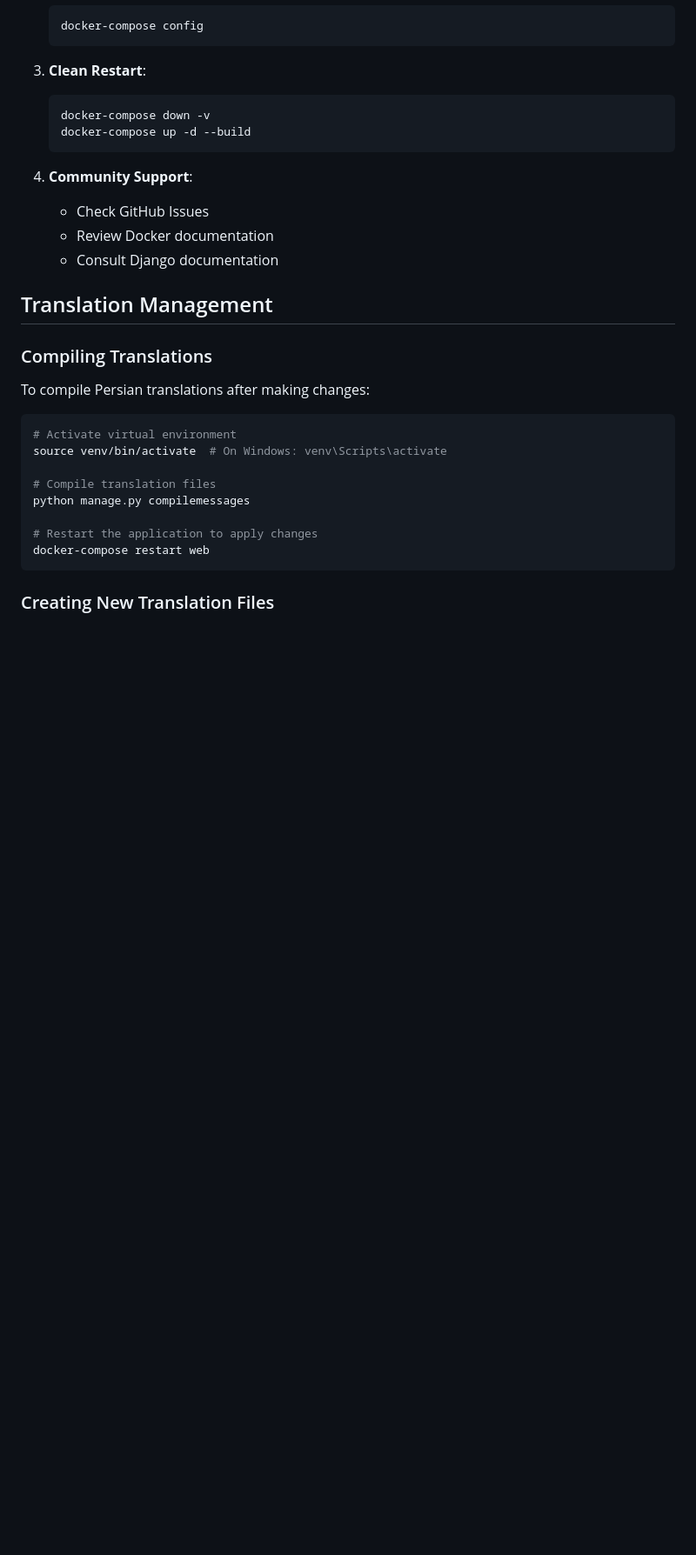
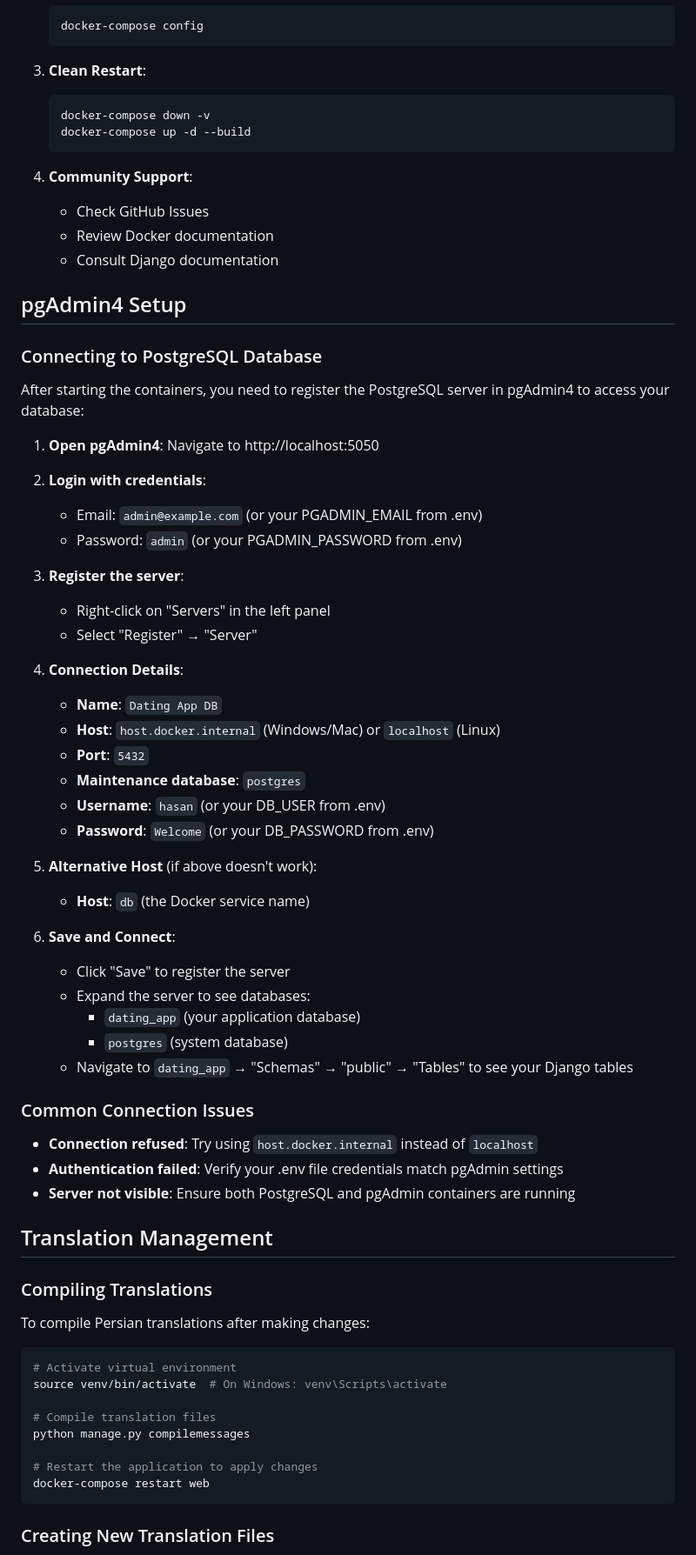
Before and after one commit to m-hasan-2004/dating_app, a Markdown page: backend/deploy.md, the part around one of its changes. Shown at 87% size. Rendered like a GitHub page; blank space fills up the shorter version.

Commit message:
chore: update deploy.md to contain pgadmin4 setup guide

```diff
--- a/backend/deploy.md
+++ b/backend/deploy.md
@@ -502,6 +503,45 @@ docker volume rm dating_app_pgadmin_data
    - Review Docker documentation
    - Consult Django documentation
 
+## pgAdmin4 Setup
+
+### Connecting to PostgreSQL Database
+
+After starting the containers, you need to register the PostgreSQL server in pgAdmin4 to access your database:
+
+1. **Open pgAdmin4**: Navigate to http://localhost:5050
+2. **Login with credentials**:
+   - Email: `admin@example.com` (or your PGADMIN_EMAIL from .env)
+   - Password: `admin` (or your PGADMIN_PASSWORD from .env)
+
+3. **Register the server**:
+   - Right-click on "Servers" in the left panel
+   - Select "Register" → "Server"
+
+4. **Connection Details**:
+   - **Name**: `Dating App DB`
+   - **Host**: `host.docker.internal` (Windows/Mac) or `localhost` (Linux)
+   - **Port**: `5432`
+   - **Maintenance database**: `postgres`
+   - **Username**: `hasan` (or your DB_USER from .env)
+   - **Password**: `Welcome` (or your DB_PASSWORD from .env)
+
+5. **Alternative Host** (if above doesn't work):
+   - **Host**: `db` (the Docker service name)
+
+6. **Save and Connect**:
+   - Click "Save" to register the server
+   - Expand the server to see databases:
+     - `dating_app` (your application database)
+     - `postgres` (system database)
+   - Navigate to `dating_app` → "Schemas" → "public" → "Tables" to see your Django tables
+
+### Common Connection Issues
+
+- **Connection refused**: Try using `host.docker.internal` instead of `localhost`
+- **Authentication failed**: Verify your .env file credentials match pgAdmin settings
+- **Server not visible**: Ensure both PostgreSQL and pgAdmin containers are running
+
 ## Translation Management
 
 ### Compiling Translations
```
Also changed, not shown: other parts of backend/deploy.md (+4 -3 lines).
